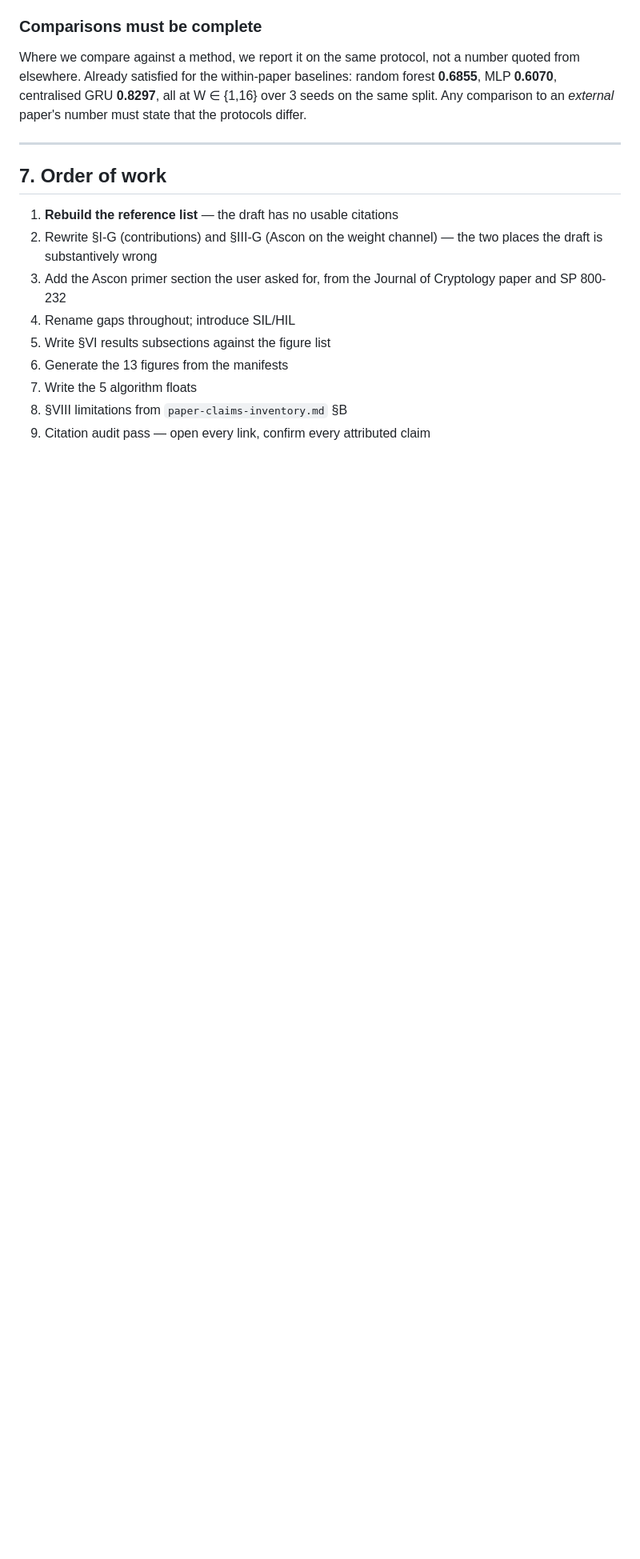
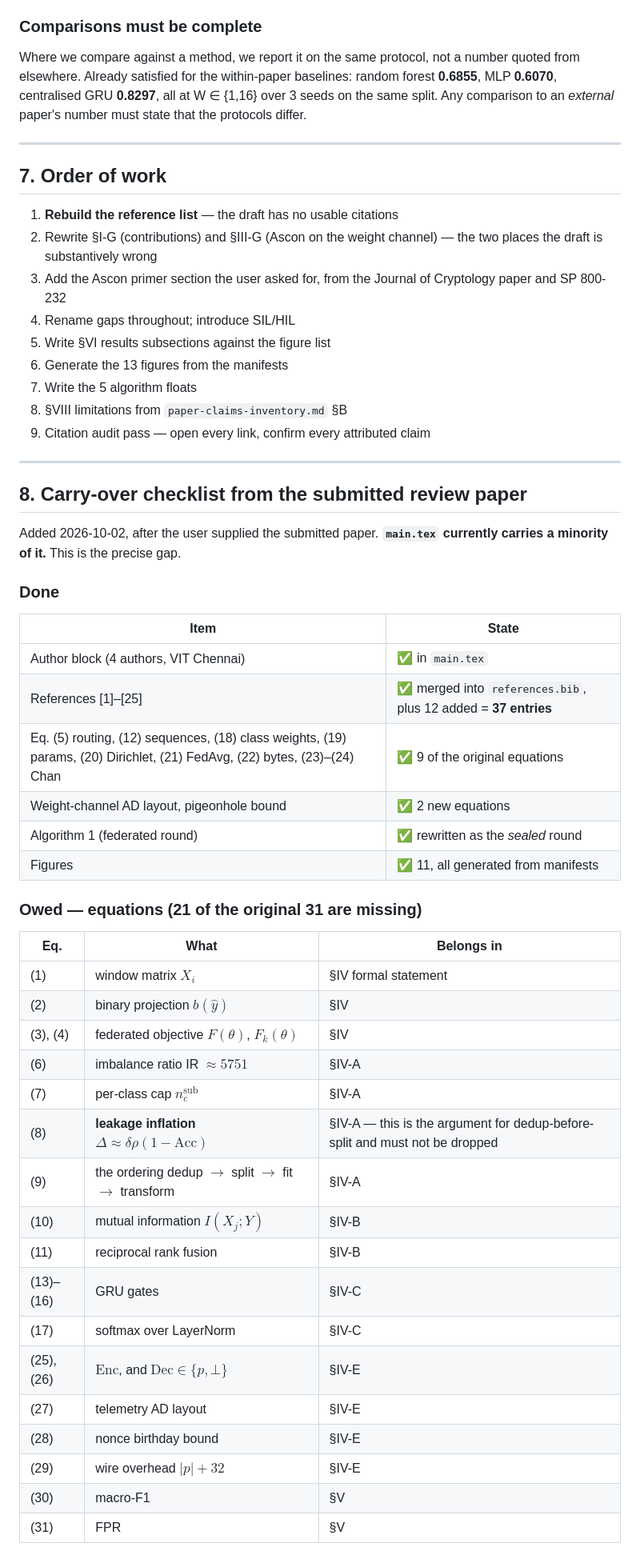
Before and after one commit to AryanAgarwal1251/ascon_smart_agri, a Markdown page: docs/paper-rewrite-audit.md, the part around one of its changes. Shown at 80% size. GitHub-like rendering; blank space fills up the shorter version.

```diff
--- a/docs/paper-rewrite-audit.md
+++ b/docs/paper-rewrite-audit.md
@@ -189,3 +189,44 @@ comparison to an *external* paper's number must state that the protocols differ.
 7. Write the 5 algorithm floats
 8. §VIII limitations from `paper-claims-inventory.md` §B
 9. Citation audit pass — open every link, confirm every attributed claim
+
+---
+
+## 8. Carry-over checklist from the submitted review paper
+
+Added 2026-10-02, after the user supplied the submitted paper. **`main.tex` currently carries a
+minority of it.** This is the precise gap.
+
+### Done
+
+| Item | State |
+| --- | --- |
+| Author block (4 authors, VIT Chennai) | ✅ in `main.tex` |
+| References [1]–[25] | ✅ merged into `references.bib`, plus 12 added = **37 entries** |
+| Eq. (5) routing, (12) sequences, (18) class weights, (19) params, (20) Dirichlet, (21) FedAvg, (22) bytes, (23)–(24) Chan | ✅ 9 of the original equations |
+| Weight-channel AD layout, pigeonhole bound | ✅ 2 new equations |
+| Algorithm 1 (federated round) | ✅ rewritten as the *sealed* round |
+| Figures | ✅ 11, all generated from manifests |
+
+### Owed — equations (21 of the original 31 are missing)
+
+| Eq. | What | Belongs in |
+| --- | --- | --- |
+| (1) | window matrix $X_i$ | §IV formal statement |
+| (2) | binary projection $b(\hat y)$ | §IV |
+| (3), (4) | federated objective $F(\theta)$, $F_k(\theta)$ | §IV |
+| (6) | imbalance ratio IR $\approx 5751$ | §IV-A |
+| (7) | per-class cap $n^{\text{sub}}_c$ | §IV-A |
+| (8) | **leakage inflation** $\Delta \approx \delta\rho(1-\text{Acc})$ | §IV-A — this is the argument for dedup-before-split and must not be dropped |
+| (9) | the ordering dedup $\to$ split $\to$ fit $\to$ transform | §IV-A |
+| (10) | mutual information $I(X_j;Y)$ | §IV-B |
+| (11) | reciprocal rank fusion | §IV-B |
+| (13)–(16) | GRU gates | §IV-C |
+| (17) | softmax over LayerNorm | §IV-C |
+| (25), (26) | $\mathrm{Enc}$, and $\mathrm{Dec} \in \{p, \bot\}$ | §IV-E |
+| (27) | telemetry AD layout | §IV-E |
+| (28) | nonce birthday bound | §IV-E |
+| (29) | wire overhead $|p| + 32$ | §IV-E |
+| (30) | macro-F1 | §V |
+| (31) | FPR | §V |
+
```
Also changed, not shown: other parts of docs/paper-rewrite-audit.md (+31 -0 lines).
